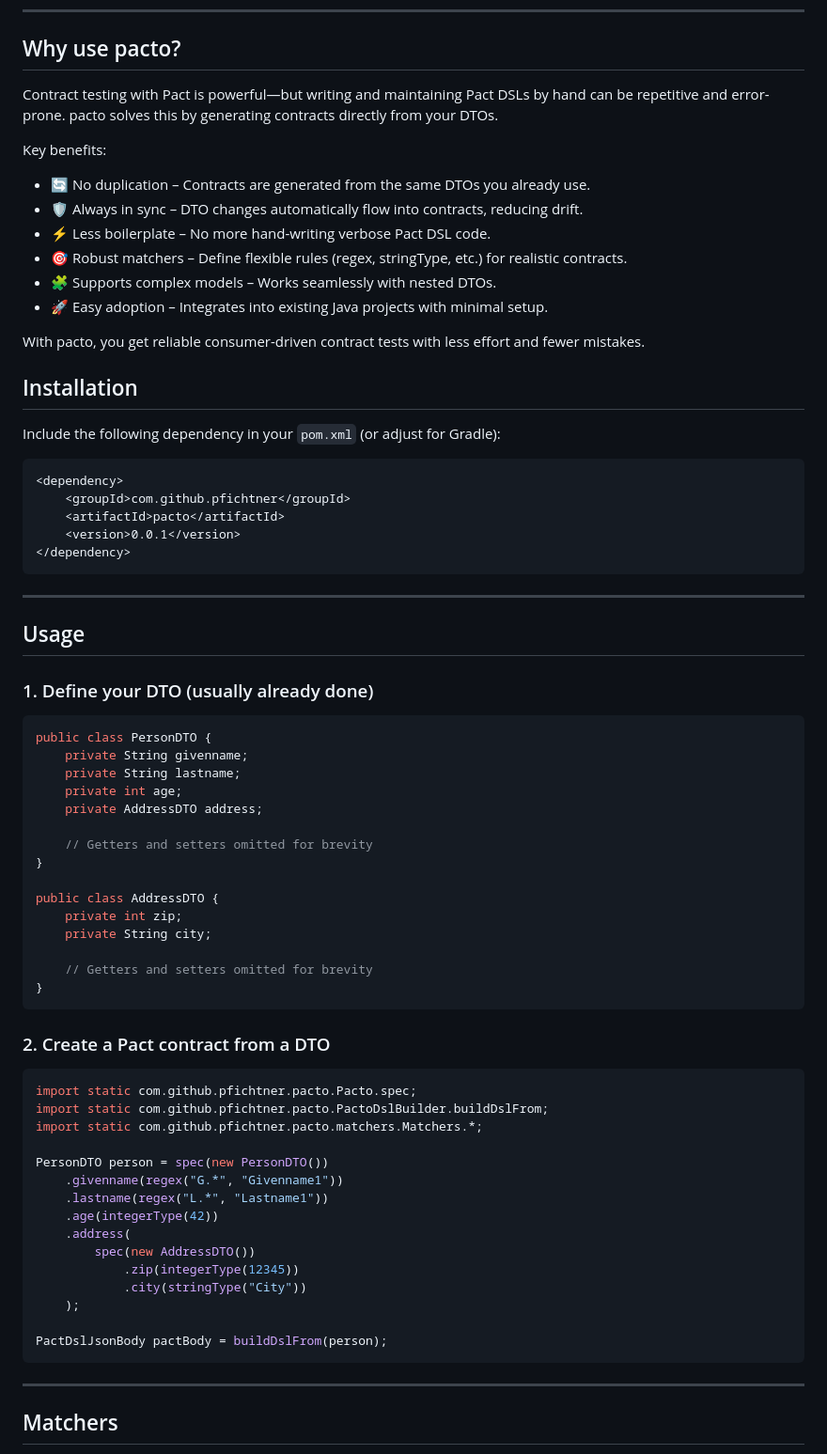
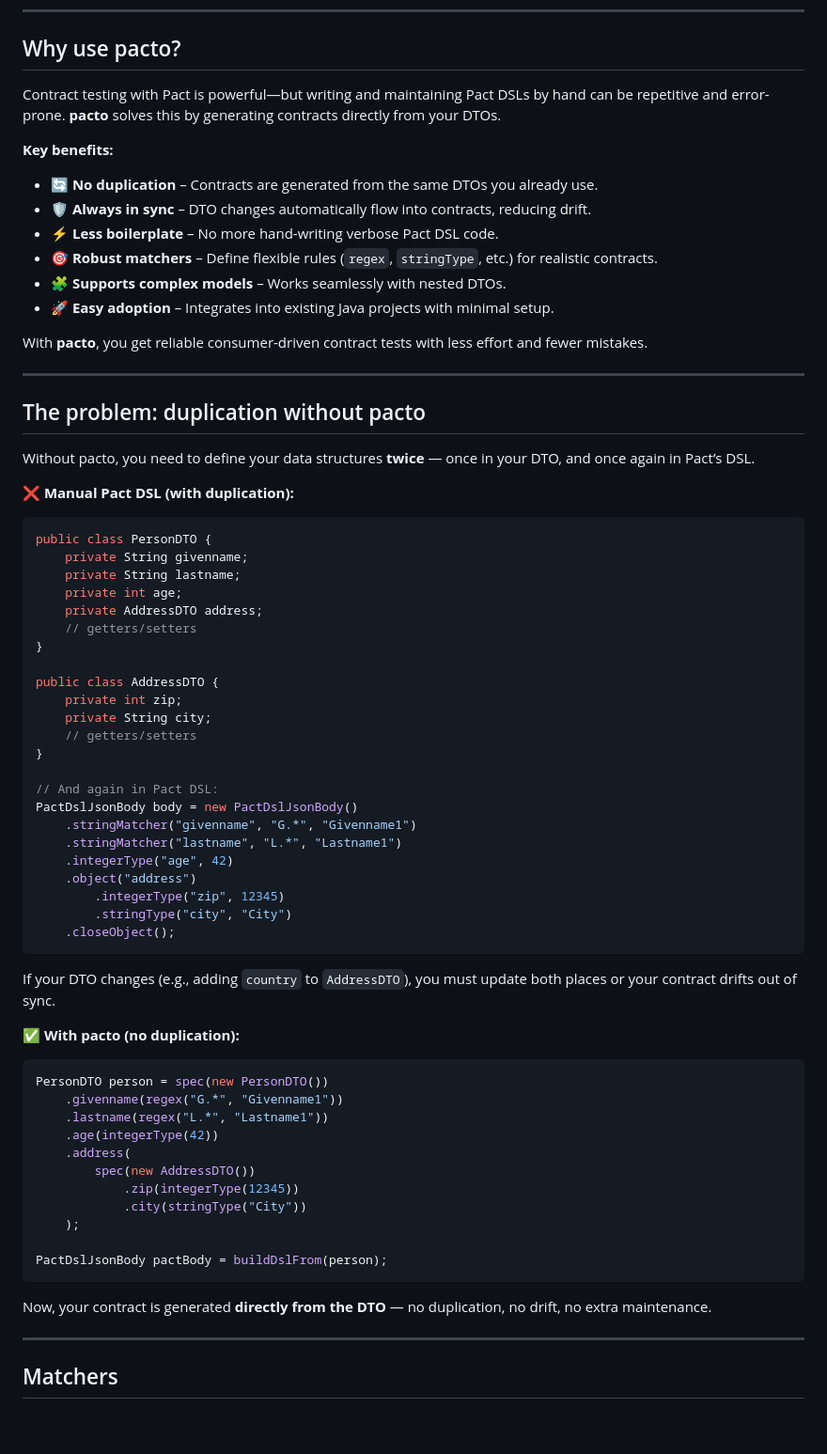
Before and after one commit to pfichtner/pacto, a Markdown page: README.md, the part around the change. Shown at 94% size. GitHub-like rendering; blank space fills up the shorter version.

Commit message:
duplication showcase

````diff
--- a/README.md
+++ b/README.md
@@ -17,35 +17,25 @@ Generate Pact contracts directly from your DTOs — keep tests simple, reliable,
 
 ## Why use pacto?
 
-Contract testing with Pact is powerful—but writing and maintaining Pact DSLs by hand can be repetitive and error-prone. pacto solves this by generating contracts directly from your DTOs.
+Contract testing with Pact is powerful—but writing and maintaining Pact DSLs by hand can be repetitive and error-prone. **pacto** solves this by generating contracts directly from your DTOs.
 
-Key benefits:
-- 🔄 No duplication – Contracts are generated from the same DTOs you already use.
-- 🛡️ Always in sync – DTO changes automatically flow into contracts, reducing drift.
-- ⚡ Less boilerplate – No more hand-writing verbose Pact DSL code.
-- 🎯 Robust matchers – Define flexible rules (regex, stringType, etc.) for realistic contracts.
-- 🧩 Supports complex models – Works seamlessly with nested DTOs.
-- 🚀 Easy adoption – Integrates into existing Java projects with minimal setup.
+**Key benefits:**
+- 🔄 **No duplication** – Contracts are generated from the same DTOs you already use.
+- 🛡️ **Always in sync** – DTO changes automatically flow into contracts, reducing drift.
+- ⚡ **Less boilerplate** – No more hand-writing verbose Pact DSL code.
+- 🎯 **Robust matchers** – Define flexible rules (`regex`, `stringType`, etc.) for realistic contracts.
+- 🧩 **Supports complex models** – Works seamlessly with nested DTOs.
+- 🚀 **Easy adoption** – Integrates into existing Java projects with minimal setup.
 
-With pacto, you get reliable consumer-driven contract tests with less effort and fewer mistakes.
-
-## Installation
-
-Include the following dependency in your `pom.xml` (or adjust for Gradle):
-
-```xml
-<dependency>
-    <groupId>com.github.pfichtner</groupId>
-    <artifactId>pacto</artifactId>
-    <version>0.0.1</version>
-</dependency>
-```
+With **pacto**, you get reliable consumer-driven contract tests with less effort and fewer mistakes.
 
 ---
 
-## Usage
+## The problem: duplication without pacto
 
-### 1. Define your DTO (usually already done)
+Without pacto, you need to define your data structures **twice** — once in your DTO, and once again in Pact’s DSL.
+
+**❌ Manual Pact DSL (with duplication):**
 
 ```java
 public class PersonDTO {
@@ -53,25 +43,31 @@ public class PersonDTO {
     private String lastname;
     private int age;
     private AddressDTO address;
-
-    // Getters and setters omitted for brevity
+    // getters/setters
 }
 
 public class AddressDTO {
     private int zip;
     private String city;
+    // getters/setters
+}
 
-    // Getters and setters omitted for brevity
-}
+// And again in Pact DSL:
+PactDslJsonBody body = new PactDslJsonBody()
+    .stringMatcher("givenname", "G.*", "Givenname1")
+    .stringMatcher("lastname", "L.*", "Lastname1")
+    .integerType("age", 42)
+    .object("address")
+        .integerType("zip", 12345)
+        .stringType("city", "City")
+    .closeObject();
 ```
 
-### 2. Create a Pact contract from a DTO
+If your DTO changes (e.g., adding `country` to `AddressDTO`), you must update both places or your contract drifts out of sync.
+
+**✅ With pacto (no duplication):**
 
 ```java
-import static com.github.pfichtner.pacto.Pacto.spec;
-import static com.github.pfichtner.pacto.PactoDslBuilder.buildDslFrom;
-import static com.github.pfichtner.pacto.matchers.Matchers.*;
-
 PersonDTO person = spec(new PersonDTO())
     .givenname(regex("G.*", "Givenname1"))
     .lastname(regex("L.*", "Lastname1"))
@@ -84,6 +80,8 @@ PersonDTO person = spec(new PersonDTO())
 
 PactDslJsonBody pactBody = buildDslFrom(person);
 ```
+
+Now, your contract is generated **directly from the DTO** — no duplication, no drift, no extra maintenance.
 
 ---
 
````
